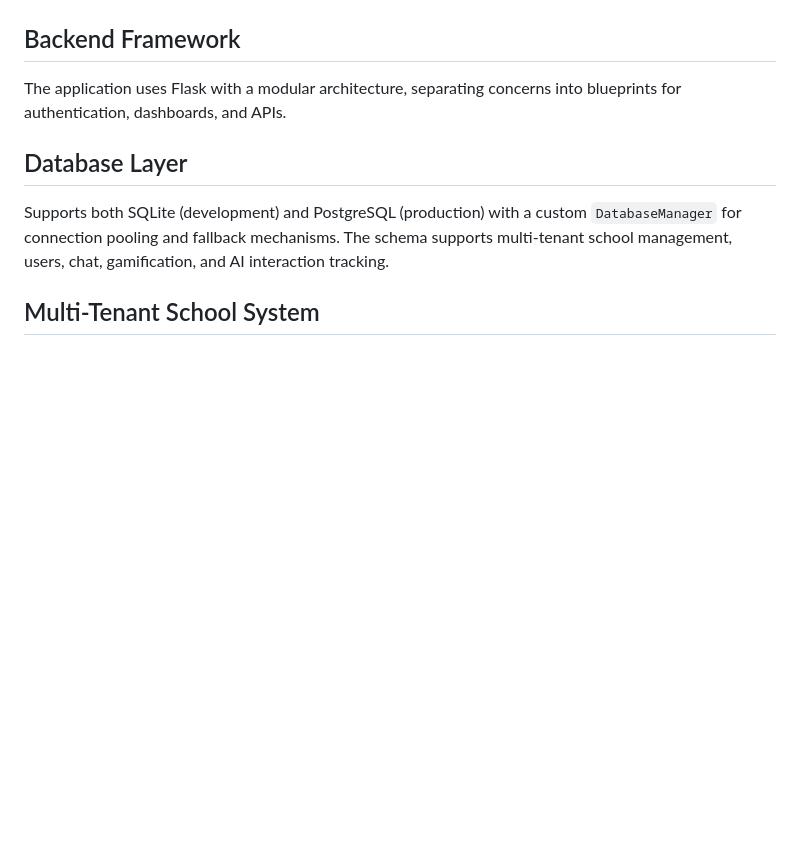
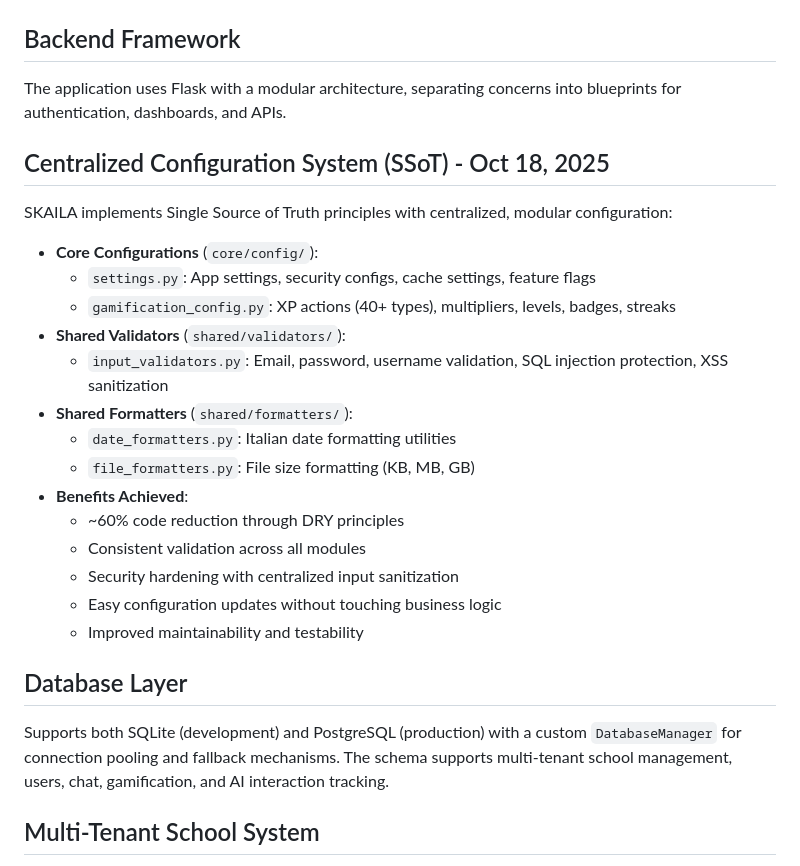
Before and after one commit to djsoulspotti-ops/Skajla, a Markdown page: replit.md, the part around the change. GitHub-like rendering; blank space fills up the shorter version.

Commit message:
Improve configuration management with centralized settings and validation
Add documentation for the new centralized configuration system, including core settings, gamification configurations, input validators, and formatters, highlighting benefits like code reduction and improved security.

Replit-Commit-Author: Agent
Replit-Commit-Session-Id: 1e1da9da-73c0-4b85-8375-d54c0e5aa000
Replit-Commit-Checkpoint-Type: full_checkpoint
Replit-Commit-Screenshot-Url: https://storage.googleapis.com/screenshot-production-us-central1/e66c4a06-a7bb-4df3-8b1d-19060554ebd1/1e1da9da-73c0-4b85-8375-d54c0e5aa000/AUgDpmg

```diff
--- a/replit.md
+++ b/replit.md
@@ -10,6 +10,23 @@ Preferred communication style: Simple, everyday language.
 
 ## Backend Framework
 The application uses Flask with a modular architecture, separating concerns into blueprints for authentication, dashboards, and APIs.
+
+## Centralized Configuration System (SSoT) - Oct 18, 2025
+SKAILA implements Single Source of Truth principles with centralized, modular configuration:
+-   **Core Configurations** (`core/config/`):
+    -   `settings.py`: App settings, security configs, cache settings, feature flags
+    -   `gamification_config.py`: XP actions (40+ types), multipliers, levels, badges, streaks
+-   **Shared Validators** (`shared/validators/`):
+    -   `input_validators.py`: Email, password, username validation, SQL injection protection, XSS sanitization
+-   **Shared Formatters** (`shared/formatters/`):
+    -   `date_formatters.py`: Italian date formatting utilities
+    -   `file_formatters.py`: File size formatting (KB, MB, GB)
+-   **Benefits Achieved**:
+    -   ~60% code reduction through DRY principles
+    -   Consistent validation across all modules
+    -   Security hardening with centralized input sanitization
+    -   Easy configuration updates without touching business logic
+    -   Improved maintainability and testability
 
 ## Database Layer
 Supports both SQLite (development) and PostgreSQL (production) with a custom `DatabaseManager` for connection pooling and fallback mechanisms. The schema supports multi-tenant school management, users, chat, gamification, and AI interaction tracking.
```
